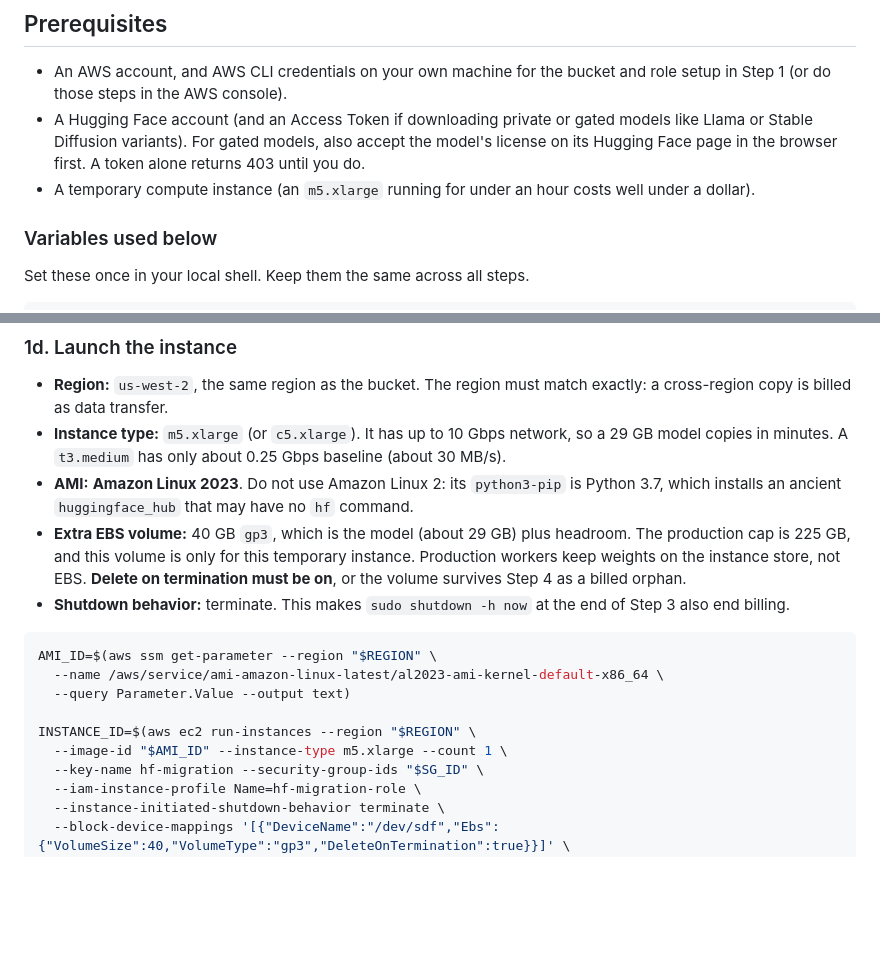
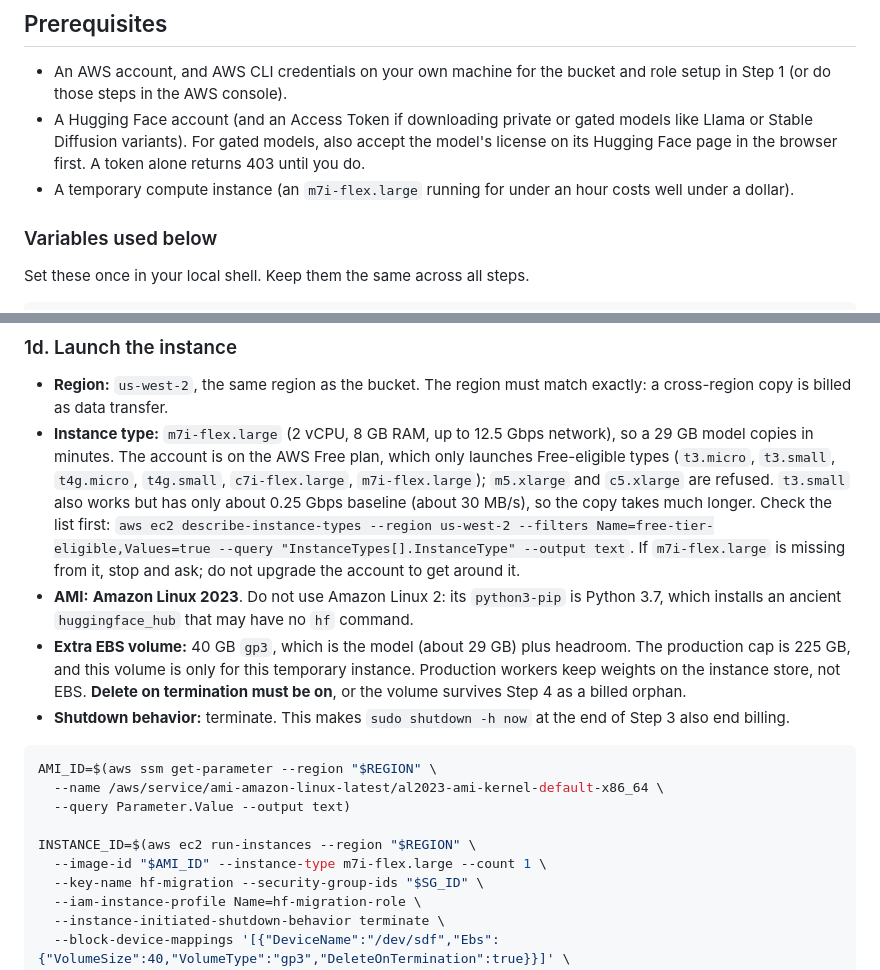
Before and after one commit to avakado0/ai-video-gen-aws, a Markdown page: docs/huggingFace_to_s3_instructions.md, 2 parts joined by grey strips. Rendered like a GitHub page; blank space fills up the shorter version.

Commit message:
Runbook: m7i-flex.large for the Free plan
m5.xlarge is not Free-plan eligible. Add the eligibility check and a stop-and-ask note if the type is missing.

```diff
--- a/docs/huggingFace_to_s3_instructions.md
+++ b/docs/huggingFace_to_s3_instructions.md
@@ -8,7 +8,7 @@ This document outlines the operational instructions to download your model weigh
 
 * An AWS account, and AWS CLI credentials on your own machine for the bucket and role setup in Step 1 (or do those steps in the AWS console).
 * A Hugging Face account (and an Access Token if downloading private or gated models like Llama or Stable Diffusion variants). For gated models, also accept the model's license on its Hugging Face page in the browser first. A token alone returns 403 until you do.
-* A temporary compute instance (an `m5.xlarge` running for under an hour costs well under a dollar).
+* A temporary compute instance (an `m7i-flex.large` running for under an hour costs well under a dollar).
 
 ### Variables used below
 
@@ -85,7 +85,7 @@ aws ec2 authorize-security-group-ingress --region "$REGION" --group-id "$SG_ID"
 ### 1d. Launch the instance
 
 * **Region:** `us-west-2`, the same region as the bucket. The region must match exactly: a cross-region copy is billed as data transfer.
-* **Instance type:** `m5.xlarge` (or `c5.xlarge`). It has up to 10 Gbps network, so a 29 GB model copies in minutes. A `t3.medium` has only about 0.25 Gbps baseline (about 30 MB/s).
+* **Instance type:** `m7i-flex.large` (2 vCPU, 8 GB RAM, up to 12.5 Gbps network), so a 29 GB model copies in minutes. The account is on the AWS Free plan, which only launches Free-eligible types (`t3.micro`, `t3.small`, `t4g.micro`, `t4g.small`, `c7i-flex.large`, `m7i-flex.large`); `m5.xlarge` and `c5.xlarge` are refused. `t3.small` also works but has only about 0.25 Gbps baseline (about 30 MB/s), so the copy takes much longer. Check the list first: `aws ec2 describe-instance-types --region us-west-2 --filters Name=free-tier-eligible,Values=true --query "InstanceTypes[].InstanceType" --output text`. If `m7i-flex.large` is missing from it, stop and ask; do not upgrade the account to get around it.
 * **AMI:** **Amazon Linux 2023**. Do not use Amazon Linux 2: its `python3-pip` is Python 3.7, which installs an ancient `huggingface_hub` that may have no `hf` command.
 * **Extra EBS volume:** 40 GB `gp3`, which is the model (about 29 GB) plus headroom. The production cap is 225 GB, and this volume is only for this temporary instance. Production workers keep weights on the instance store, not EBS. **Delete on termination must be on**, or the volume survives Step 4 as a billed orphan.
 * **Shutdown behavior:** terminate. This makes `sudo shutdown -h now` at the end of Step 3 also end billing.
@@ -96,7 +96,7 @@ AMI_ID=$(aws ssm get-parameter --region "$REGION" \
   --query Parameter.Value --output text)
 
 INSTANCE_ID=$(aws ec2 run-instances --region "$REGION" \
-  --image-id "$AMI_ID" --instance-type m5.xlarge --count 1 \
+  --image-id "$AMI_ID" --instance-type m7i-flex.large --count 1 \
   --key-name hf-migration --security-group-ids "$SG_ID" \
   --iam-instance-profile Name=hf-migration-role \
   --instance-initiated-shutdown-behavior terminate \
```
